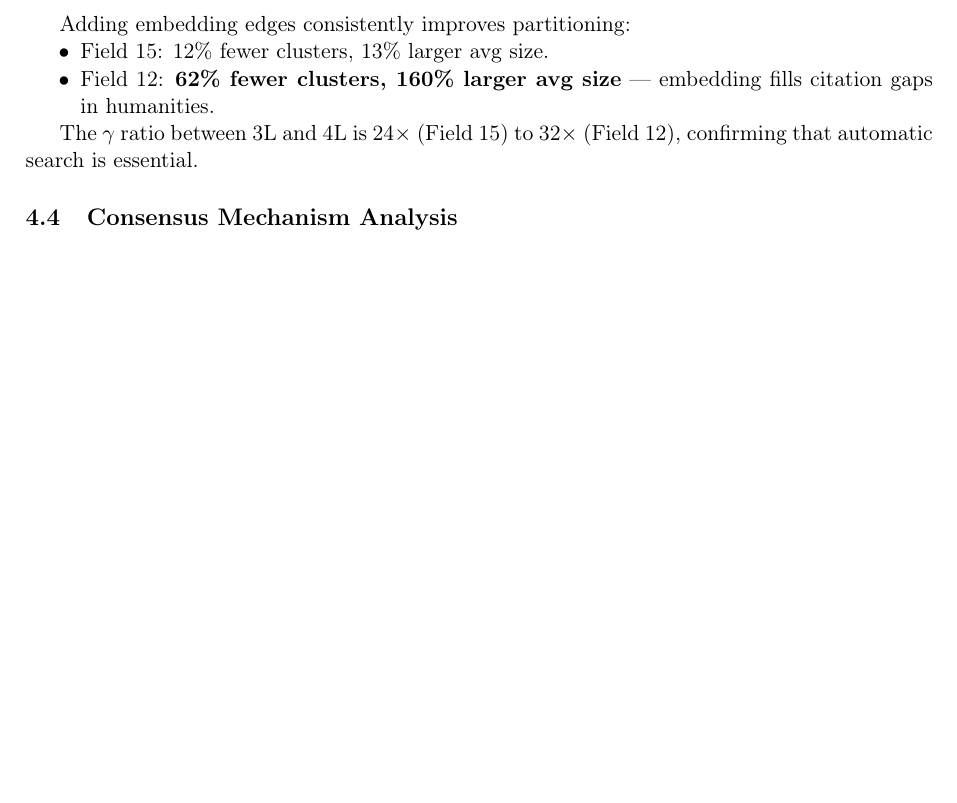
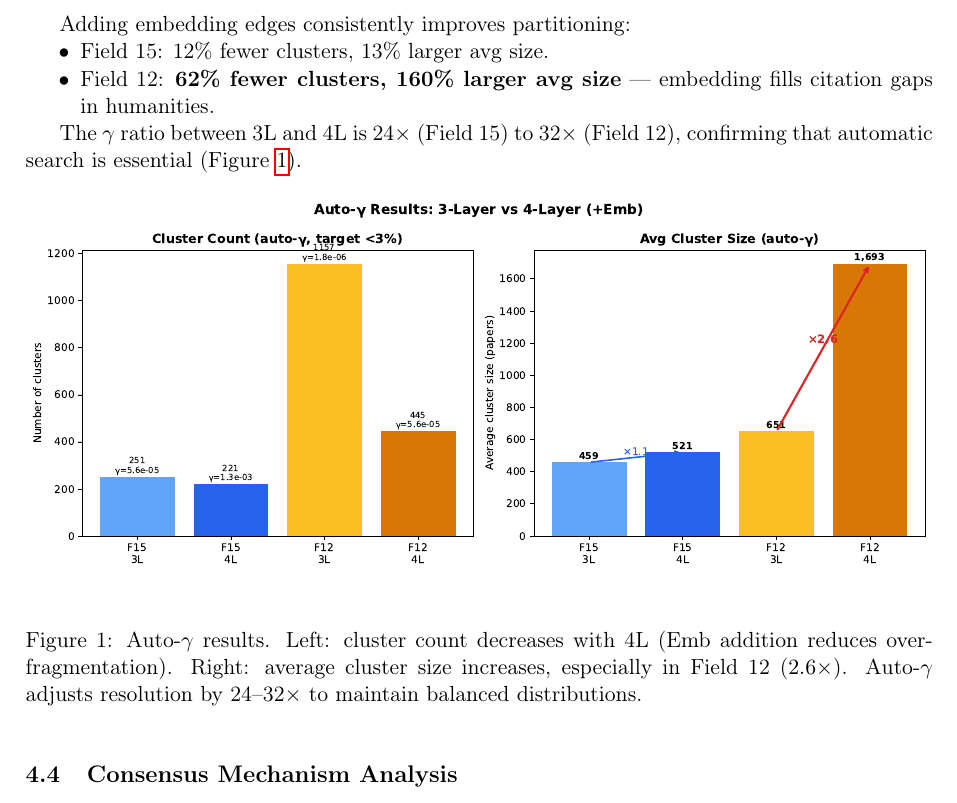
Before and after one commit to KISTI-GlobalRnD/sciscape, a LaTeX paper (docs/multilayer_combination_report.tex): part of page 4 of 11, cut so that both start at the same text, the shorter picture padded with empty space. Compiled offline with pdfLaTeX.

Commit message:
Add auto-gamma comparison figure to report
New Fig: auto-γ cluster count and avg size comparison
  F15: 3L→4L = 251→221 cl (×1.1 avg size)
  F12: 3L→4L = 1157→445 cl (×2.6 avg size) — Emb critical
  γ shifts 24-32× between 3L/4L, auto-search essential

Report: 11 pages, 11 figures.

Co-Authored-By: Claude Opus 4.6 (1M context) <noreply@anthropic.com>

```diff
--- a/docs/multilayer_combination_report.tex
+++ b/docs/multilayer_combination_report.tex
@@ -205,7 +205,14 @@ Adding embedding edges consistently improves partitioning:
     \item Field 12: \textbf{62\% fewer clusters, 160\% larger avg size} --- embedding fills citation gaps in humanities.
 \end{itemize}
 
-The $\gamma$ ratio between 3L and 4L is 24$\times$ (Field 15) to 32$\times$ (Field 12), confirming that automatic search is essential.
+The $\gamma$ ratio between 3L and 4L is 24$\times$ (Field 15) to 32$\times$ (Field 12), confirming that automatic search is essential (Figure~\ref{fig:autogamma}).
+
+\begin{figure}[h]
+\centering
+\includegraphics[width=\textwidth]{figures/auto_gamma_comparison.pdf}
+\caption{Auto-$\gamma$ results. Left: cluster count decreases with 4L (Emb addition reduces over-fragmentation). Right: average cluster size increases, especially in Field~12 ($2.6\times$).  Auto-$\gamma$ adjusts resolution by 24--32$\times$ to maintain balanced distributions.}
+\label{fig:autogamma}
+\end{figure}
 
 \subsection{Consensus Mechanism Analysis}
 
```
Also changed, not shown: docs/figures/auto_gamma_comparison.pdf (added), docs/figures/auto_gamma_comparison.png (added), docs/multilayer_combination_report.pdf.
